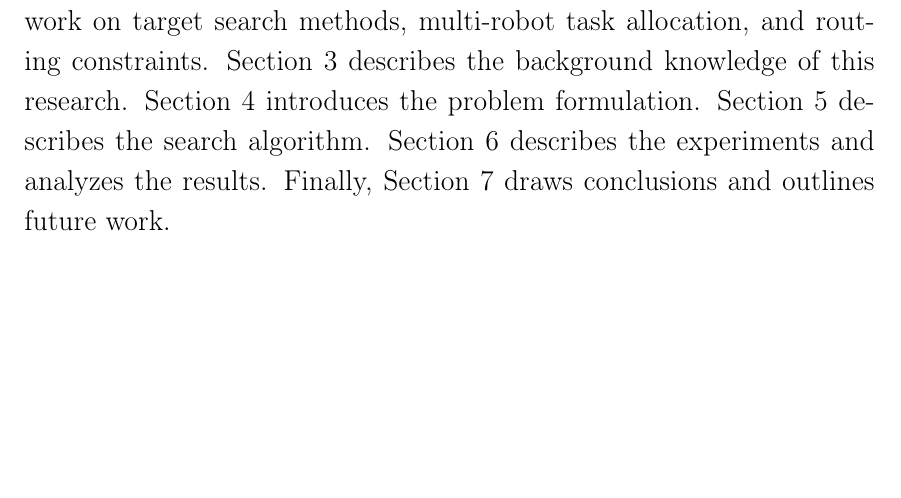
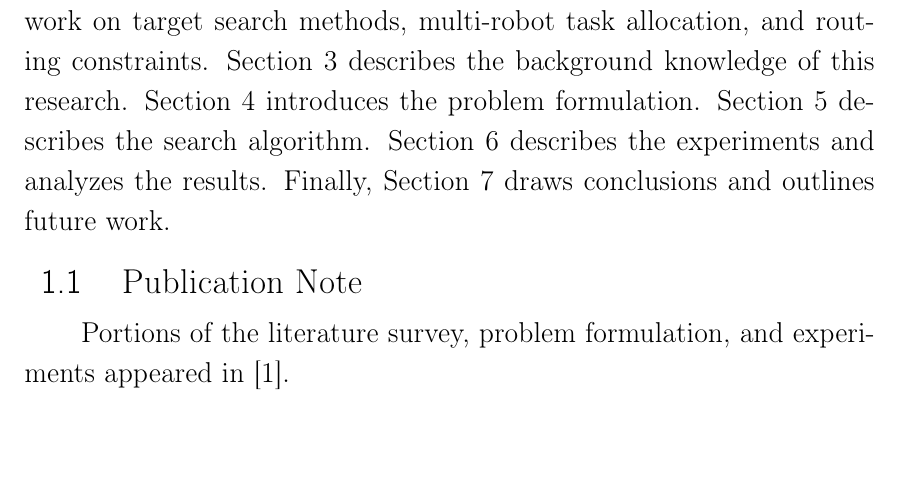
Before and after one commit to yanshuolee/NCU-Thesis, a LaTeX thesis (masterthesisCJK.tex, which reads chapter1.tex): part of page 13 of 49, cut so that both start at the same text. Compiled offline with pdfLaTeX.

Commit message:
publication note

```diff
--- a/chapter1.tex
+++ b/chapter1.tex
@@ -79,3 +79,6 @@ Notice that the theoretical bound of MRSM does not depend on the number of robot
 Third, the experiment results show that the proposed method (MRSM) outperforms state-of-the-art approaches (e.g., MRSIS \cite{li2024mrsis}, CapAM \cite{paull2022learning} and PD-FAC \cite{sheng2022pd}) in the multi-robot search problem.
 
 This paper is organized as follows. Section 2 reviews the relevant work on target search methods, multi-robot task allocation, and routing constraints. Section 3 describes the background knowledge of this research. Section 4 introduces the problem formulation. Section 5 describes the search algorithm. Section 6 describes the experiments and analyzes the results. Finally, Section 7 draws conclusions and outlines future work.
+
+\section{Publication Note}
+Portions of the literature survey, problem formulation, and experiments appeared in \cite{li2024mrsis}.
```
Also changed, not shown: 12 other files.
